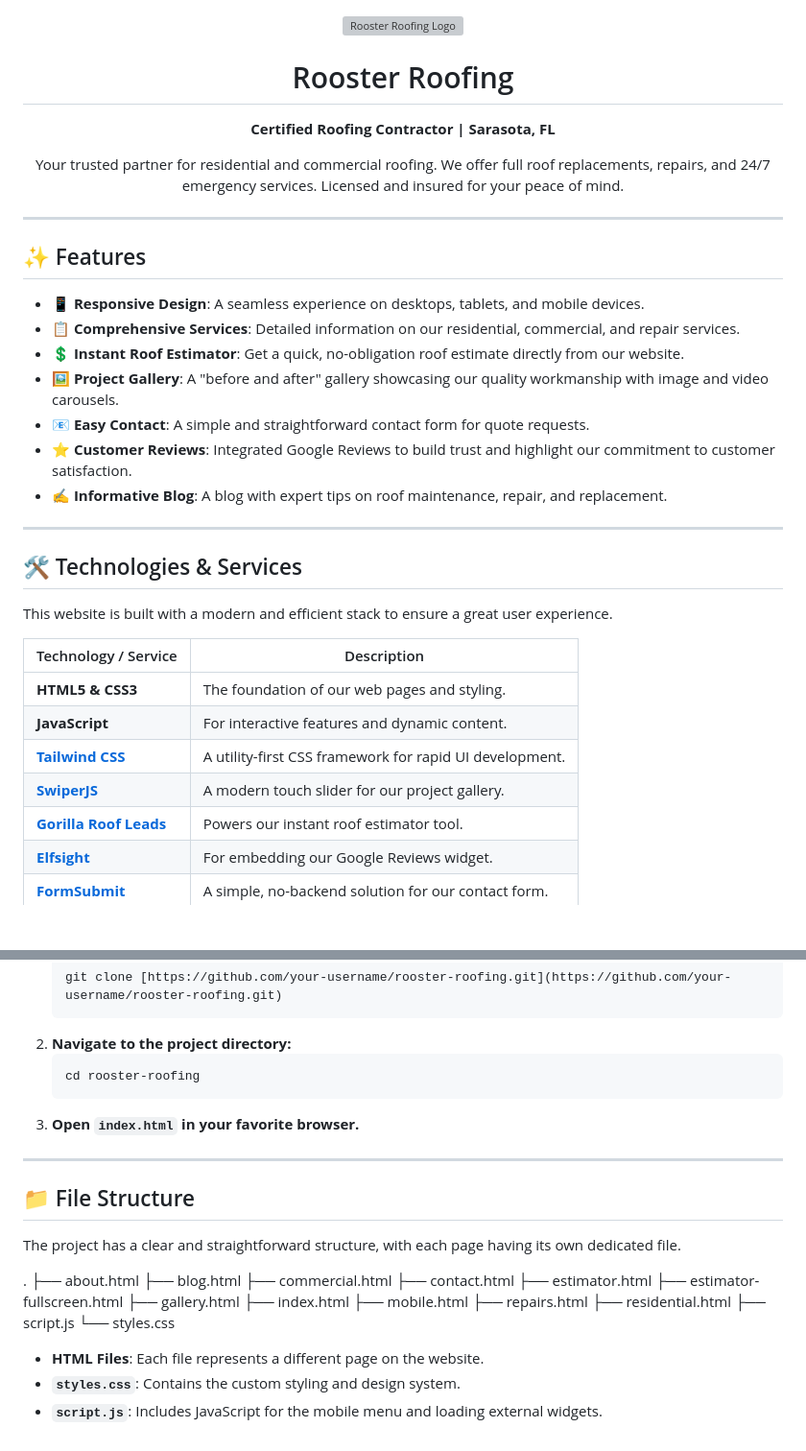
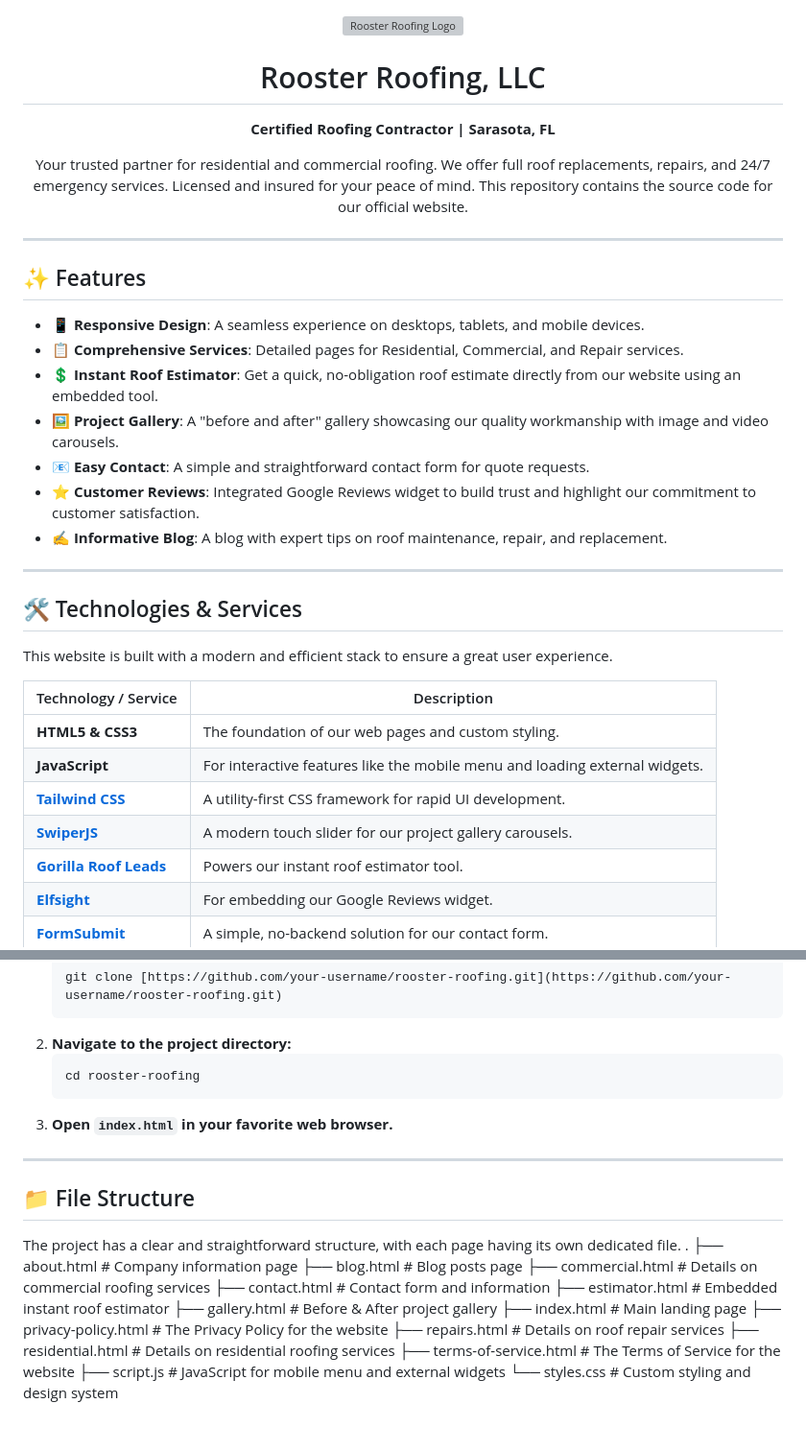
Before and after one commit to roosterroofing-llc/Rooster-Roofing, a Markdown page: README.md, 2 parts joined by grey strips. Shown: that part at 96% size. Rendered like a GitHub page; blank space fills up the shorter version; grey boxes are pictures that could not be loaded.

````diff
--- a/README.md
+++ b/README.md
@@ -1,11 +1,11 @@
 <div align="center">
   <img src="https://ik.imagekit.io/roosterroofing/Logo%20Icon.png?updatedAt=1753913620033" alt="Rooster Roofing Logo" width="150"/>
-  <h1>Rooster Roofing</h1>
+  <h1>Rooster Roofing, LLC</h1>
   <p>
     <strong>Certified Roofing Contractor | Sarasota, FL</strong>
   </p>
   <p>
-    Your trusted partner for residential and commercial roofing. We offer full roof replacements, repairs, and 24/7 emergency services. Licensed and insured for your peace of mind.
+    Your trusted partner for residential and commercial roofing. We offer full roof replacements, repairs, and 24/7 emergency services. Licensed and insured for your peace of mind. This repository contains the source code for our official website.
   </p>
 </div>
 
@@ -14,11 +14,11 @@
 ## ✨ Features
 
 * **📱 Responsive Design**: A seamless experience on desktops, tablets, and mobile devices.
-* **📋 Comprehensive Services**: Detailed information on our residential, commercial, and repair services.
-* **💲 Instant Roof Estimator**: Get a quick, no-obligation roof estimate directly from our website.
+* **📋 Comprehensive Services**: Detailed pages for Residential, Commercial, and Repair services.
+* **💲 Instant Roof Estimator**: Get a quick, no-obligation roof estimate directly from our website using an embedded tool.
 * **🖼️ Project Gallery**: A "before and after" gallery showcasing our quality workmanship with image and video carousels.
 * **📧 Easy Contact**: A simple and straightforward contact form for quote requests.
-* **⭐ Customer Reviews**: Integrated Google Reviews to build trust and highlight our commitment to customer satisfaction.
+* **⭐ Customer Reviews**: Integrated Google Reviews widget to build trust and highlight our commitment to customer satisfaction.
 * **✍️ Informative Blog**: A blog with expert tips on roof maintenance, repair, and replacement.
 
 ---
@@ -29,10 +29,10 @@ This website is built with a modern and efficient stack to ensure a great user e
 
 | Technology / Service                                       | Description                                           |
 | ---------------------------------------------------------- | ----------------------------------------------------- |
-| **HTML5 & CSS3** | The foundation of our web pages and styling.          |
-| **JavaScript** | For interactive features and dynamic content.         |
+| **HTML5 & CSS3** | The foundation of our web pages and custom styling.          |
+| **JavaScript** | For interactive features like the mobile menu and loading external widgets.         |
 | **[Tailwind CSS](https://tailwindcss.com/)** | A utility-first CSS framework for rapid UI development. |
-| **[SwiperJS](https://swiperjs.com/)** | A modern touch slider for our project gallery.        |
+| **[SwiperJS](https://swiperjs.com/)** | A modern touch slider for our project gallery carousels.        |
 | **[Gorilla Roof Leads](https://www.gorillaroofleads.com/)** | Powers our instant roof estimator tool.               |
 | **[Elfsight](https://elfsight.com/)** | For embedding our Google Reviews widget.              |
 | **[FormSubmit](https://formsubmit.co/)** | A simple, no-backend solution for our contact form.   |
@@ -51,29 +51,24 @@ No special build steps or dependencies are required. To view the website locally
     ```bash
     cd rooster-roofing
     ```
-3.  **Open `index.html` in your favorite browser.**
+3.  **Open `index.html` in your favorite web browser.**
 
 ---
 
 ## 📁 File Structure
 
 The project has a clear and straightforward structure, with each page having its own dedicated file.
-
 .
-├── about.html
-├── blog.html
-├── commercial.html
-├── contact.html
-├── estimator.html
-├── estimator-fullscreen.html
-├── gallery.html
-├── index.html
-├── mobile.html
-├── repairs.html
-├── residential.html
-├── script.js
-└── styles.css
-
-* **HTML Files**: Each file represents a different page on the website.
-* **`styles.css`**: Contains the custom styling and design system.
-* **`script.js`**: Includes JavaScript for the mobile menu and loading external widgets.
+├── about.html              # Company information page
+├── blog.html               # Blog posts page
+├── commercial.html         # Details on commercial roofing services
+├── contact.html            # Contact form and information
+├── estimator.html          # Embedded instant roof estimator
+├── gallery.html            # Before & After project gallery
+├── index.html              # Main landing page
+├── privacy-policy.html     # The Privacy Policy for the website
+├── repairs.html            # Details on roof repair services
+├── residential.html        # Details on residential roofing services
+├── terms-of-service.html   # The Terms of Service for the website
+├── script.js               # JavaScript for mobile menu and external widgets
+└── styles.css              # Custom styling and design system
````
